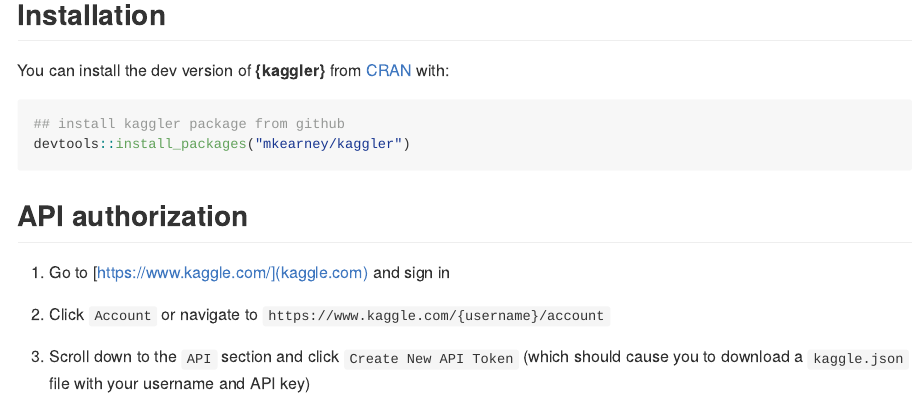
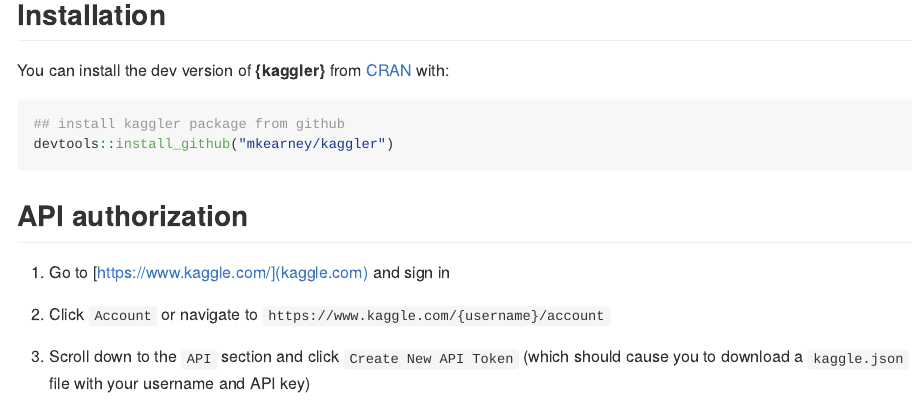
Before and after one commit to mkearney/kaggler, an R Markdown document (README.Rmd): the page in a window 1100 px wide, from 160 px down. Rendered offline with R 4.5, knitr and Pandoc, with nearby package versions; some code elsewhere in the file could not run offline; long lines of code are wrapped.

Commit message:
use install_github() instead of install_packages()

````diff
--- a/README.Rmd
+++ b/README.Rmd
@@ -27,7 +27,7 @@
 
 ```{r, eval = FALSE}
 ## install kaggler package from github
-devtools::install_packages("mkearney/kaggler")
+devtools::install_github("mkearney/kaggler")
 ```
 
 ## API authorization
````
